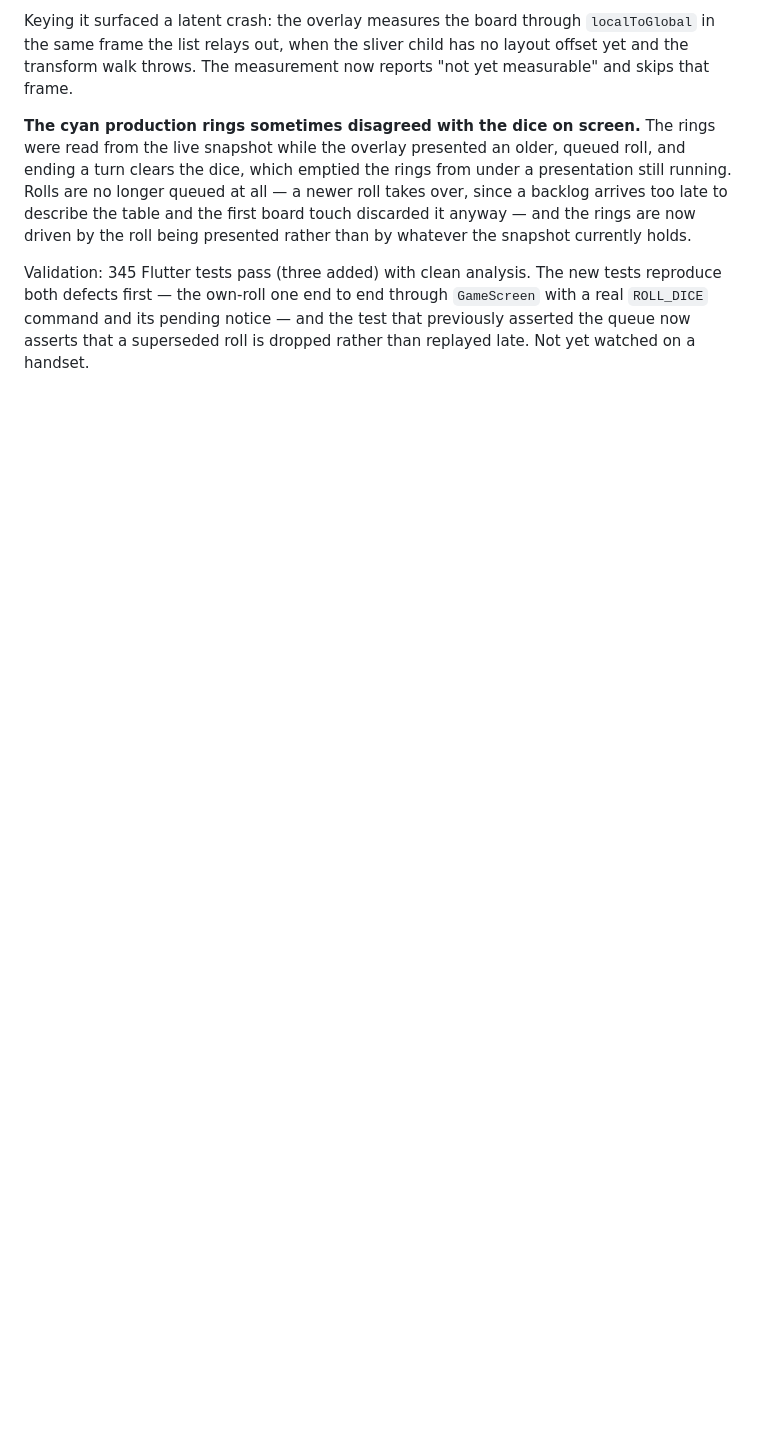
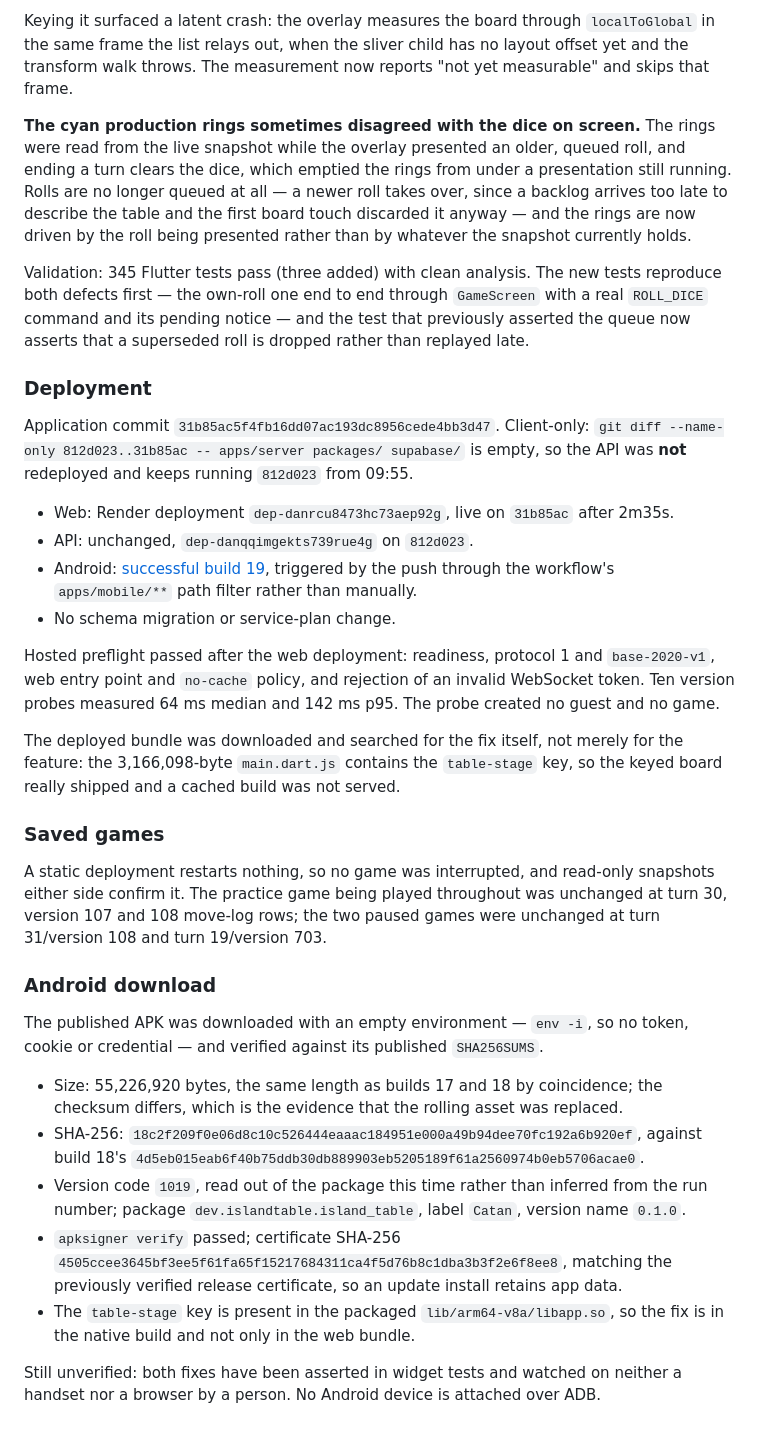
Before and after one commit to mgialousis/Catan, a Markdown page: docs/release-2026-09-20.md, the part around the change. GitHub-like rendering; blank space fills up the shorter version.

Commit message:
Record the roll-fix deployment: web and Android build 19
Client-only, so the API was not redeployed and still runs 812d023. Web is
live on 31b85ac; Android build 19 was triggered by the push through the
workflow's apps/mobile path filter.

Evidence recorded: hosted preflight (64 ms median, 142 ms p95, no guest or
game created); the deployed main.dart.js and the packaged arm64 libapp.so
both searched for the table-stage key, so the fix shipped rather than a
cached build; all three saved games unchanged either side of the static
deployment; and the APK downloaded with an empty environment, matching its
published checksum, with version code 1019 read out of the package and the
existing release signing certificate.

Both fixes remain unwatched by a person on a handset or in a browser.

Co-Authored-By: Claude Opus 5 <noreply@anthropic.com>
Claude-Session: https://claude.ai/code/session_01Mn62QqWfjqYR7NruR1Uenv

```diff
--- a/docs/release-2026-09-20.md
+++ b/docs/release-2026-09-20.md
@@ -142,4 +142,59 @@ Validation: 345 Flutter tests pass (three added) with clean analysis. The new
 tests reproduce both defects first — the own-roll one end to end through
 `GameScreen` with a real `ROLL_DICE` command and its pending notice — and the
 test that previously asserted the queue now asserts that a superseded roll is
-dropped rather than replayed late. Not yet watched on a handset.
+dropped rather than replayed late.
+
+### Deployment
+
+Application commit `31b85ac5f4fb16dd07ac193dc8956cede4bb3d47`. Client-only:
+`git diff --name-only 812d023..31b85ac -- apps/server packages/ supabase/` is
+empty, so the API was **not** redeployed and keeps running `812d023` from 09:55.
+
+- Web: Render deployment `dep-danrcu8473hc73aep92g`, live on `31b85ac` after
+  2m35s.
+- API: unchanged, `dep-danqqimgekts739rue4g` on `812d023`.
+- Android: [successful build 19](https://github.com/mgialousis/Catan/actions/runs/35505401781),
+  triggered by the push through the workflow's `apps/mobile/**` path filter
+  rather than manually.
+- No schema migration or service-plan change.
+
+Hosted preflight passed after the web deployment: readiness, protocol 1 and
+`base-2020-v1`, web entry point and `no-cache` policy, and rejection of an
+invalid WebSocket token. Ten version probes measured 64 ms median and 142 ms
+p95. The probe created no guest and no game.
+
+The deployed bundle was downloaded and searched for the fix itself, not merely
+for the feature: the 3,166,098-byte `main.dart.js` contains the `table-stage`
+key, so the keyed board really shipped and a cached build was not served.
+
+### Saved games
+
+A static deployment restarts nothing, so no game was interrupted, and read-only
+snapshots either side confirm it. The practice game being played throughout was
+unchanged at turn 30, version 107 and 108 move-log rows; the two paused games
+were unchanged at turn 31/version 108 and turn 19/version 703.
+
+### Android download
+
+The published APK was downloaded with an empty environment — `env -i`, so no
+token, cookie or credential — and verified against its published `SHA256SUMS`.
+
+- Size: 55,226,920 bytes, the same length as builds 17 and 18 by coincidence;
+  the checksum differs, which is the evidence that the rolling asset was
+  replaced.
+- SHA-256: `18c2f209f0e06d8c10c526444eaaac184951e000a49b94dee70fc192a6b920ef`,
+  against build 18's
+  `4d5eb015eab6f40b75ddb30db889903eb5205189f61a2560974b0eb5706acae0`.
+- Version code `1019`, read out of the package this time rather than inferred
+  from the run number; package `dev.islandtable.island_table`, label `Catan`,
+  version name `0.1.0`.
+- `apksigner verify` passed; certificate SHA-256
+  `4505ccee3645bf3ee5f61fa65f15217684311ca4f5d76b8c1dba3b3f2e6f8ee8`, matching
+  the previously verified release certificate, so an update install retains app
+  data.
+- The `table-stage` key is present in the packaged `lib/arm64-v8a/libapp.so`, so
+  the fix is in the native build and not only in the web bundle.
+
+Still unverified: both fixes have been asserted in widget tests and watched on
+neither a handset nor a browser by a person. No Android device is attached over
+ADB.
```
Also changed, not shown: docs/status.md (+12 -6 lines).
